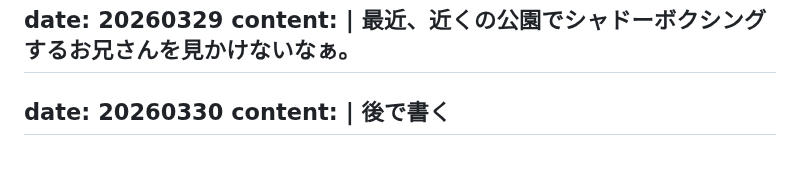
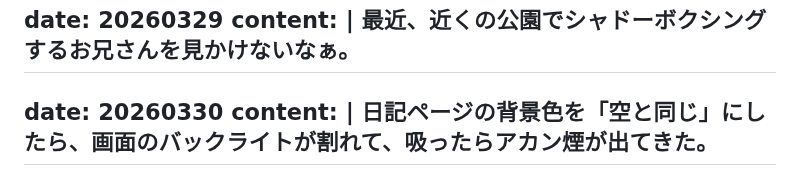
Before and after one commit to gojiroma/diary, a Markdown page: fake.md, the part around the change. GitHub-like rendering.

```diff
--- a/fake.md
+++ b/fake.md
@@ -640,5 +640,5 @@ content: |
 ---
 date: 20260330
 content: |
-  後で書く
+  日記ページの背景色を「空と同じ」にしたら、画面のバックライトが割れて、吸ったらアカン煙が出てきた。
 ---
```
Also changed, not shown: entry.md (+1 -1 lines).
